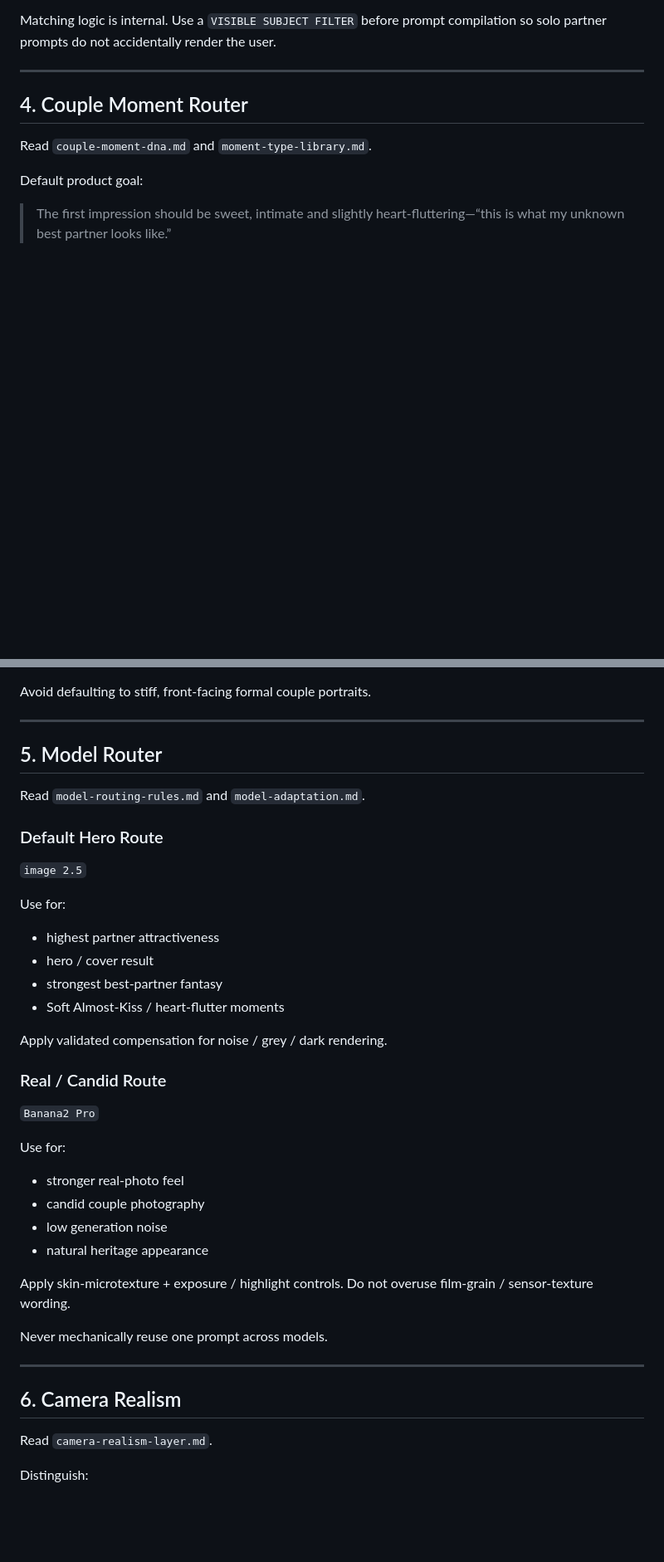
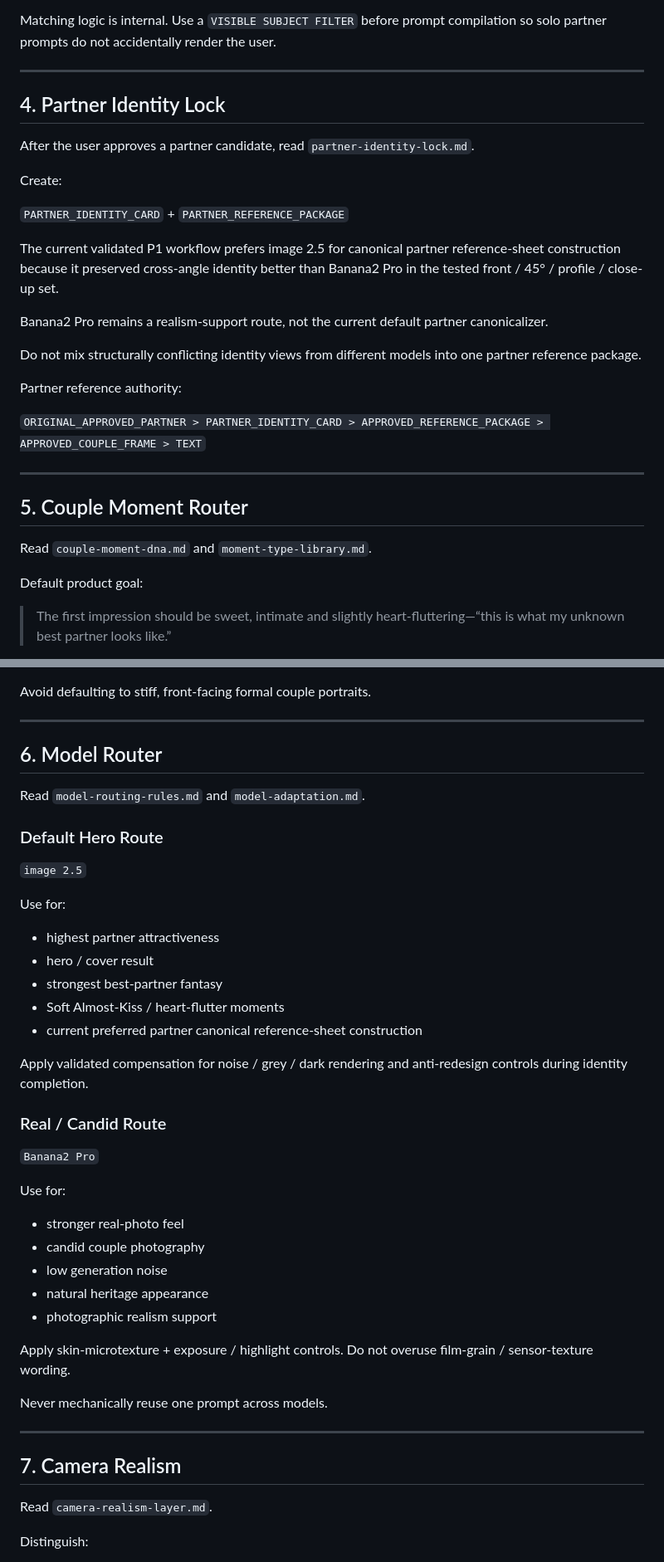
Before and after one commit to wyl19868864747-alt/-, a Markdown page: ai-virtual-partner-skill/SKILL.md, 2 parts joined by grey strips. Shown at 83% size. GitHub-like rendering; blank space fills up the shorter version.

Commit message:
Route validated partner identity lock in main skill

```diff
--- a/ai-virtual-partner-skill/SKILL.md
+++ b/ai-virtual-partner-skill/SKILL.md
@@ -99,7 +102,29 @@ Matching logic is internal. Use a `VISIBLE SUBJECT FILTER` before prompt compila
 
 ---
 
-## 4. Couple Moment Router
+## 4. Partner Identity Lock
+
+After the user approves a partner candidate, read `partner-identity-lock.md`.
+
+Create:
+
+`PARTNER_IDENTITY_CARD`
++
+`PARTNER_REFERENCE_PACKAGE`
+
+The current validated P1 workflow prefers image 2.5 for canonical partner reference-sheet construction because it preserved cross-angle identity better than Banana2 Pro in the tested front / 45° / profile / close-up set.
+
+Banana2 Pro remains a realism-support route, not the current default partner canonicalizer.
+
+Do not mix structurally conflicting identity views from different models into one partner reference package.
+
+Partner reference authority:
+
+`ORIGINAL_APPROVED_PARTNER > PARTNER_IDENTITY_CARD > APPROVED_REFERENCE_PACKAGE > APPROVED_COUPLE_FRAME > TEXT`
+
+---
+
+## 5. Couple Moment Router
 
 Read `couple-moment-dna.md` and `moment-type-library.md`.
 
@@ -117,7 +142,7 @@ Avoid defaulting to stiff, front-facing formal couple portraits.
 
 ---
 
-## 5. Model Router
+## 6. Model Router
 
 Read `model-routing-rules.md` and `model-adaptation.md`.
 
@@ -131,8 +156,9 @@ Use for:
 - hero / cover result
 - strongest best-partner fantasy
 - Soft Almost-Kiss / heart-flutter moments
+- current preferred partner canonical reference-sheet construction
 
-Apply validated compensation for noise / grey / dark rendering.
+Apply validated compensation for noise / grey / dark rendering and anti-redesign controls during identity completion.
 
 ### Real / Candid Route
 
@@ -144,6 +170,7 @@ Use for:
 - candid couple photography
 - low generation noise
 - natural heritage appearance
+- photographic realism support
 
 Apply skin-microtexture + exposure / highlight controls. Do not overuse film-grain / sensor-texture wording.
 
@@ -151,7 +178,7 @@ Never mechanically reuse one prompt across models.
 
 ---
 
-## 6. Camera Realism
+## 7. Camera Realism
 
 Read `camera-realism-layer.md`.
 
```
Also changed, not shown: other parts of ai-virtual-partner-skill/SKILL.md (+17 -11 lines).
